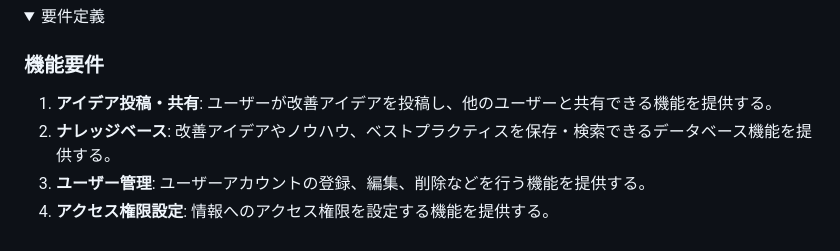
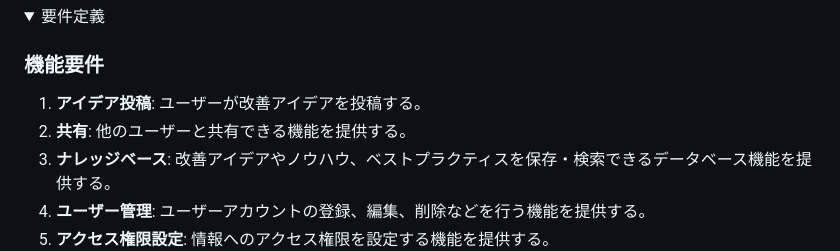
Before and after one commit to KoichiYanagisawa/apprentice, a Markdown page: original_product/README.md, the part around the change. Drawn GitHub-style; folded sections open.

Commit message:
機能要件の修正

```diff
--- a/original_product/README.md
+++ b/original_product/README.md
@@ -59,7 +59,8 @@
 
 ### 機能要件
 
-1. **アイデア投稿・共有**: ユーザーが改善アイデアを投稿し、他のユーザーと共有できる機能を提供する。
+1. **アイデア投稿**: ユーザーが改善アイデアを投稿する。
+1. **共有**: 他のユーザーと共有できる機能を提供する。
 2. **ナレッジベース**: 改善アイデアやノウハウ、ベストプラクティスを保存・検索できるデータベース機能を提供する。
 3. **ユーザー管理**: ユーザーアカウントの登録、編集、削除などを行う機能を提供する。
 4. **アクセス権限設定**: 情報へのアクセス権限を設定する機能を提供する。
```
